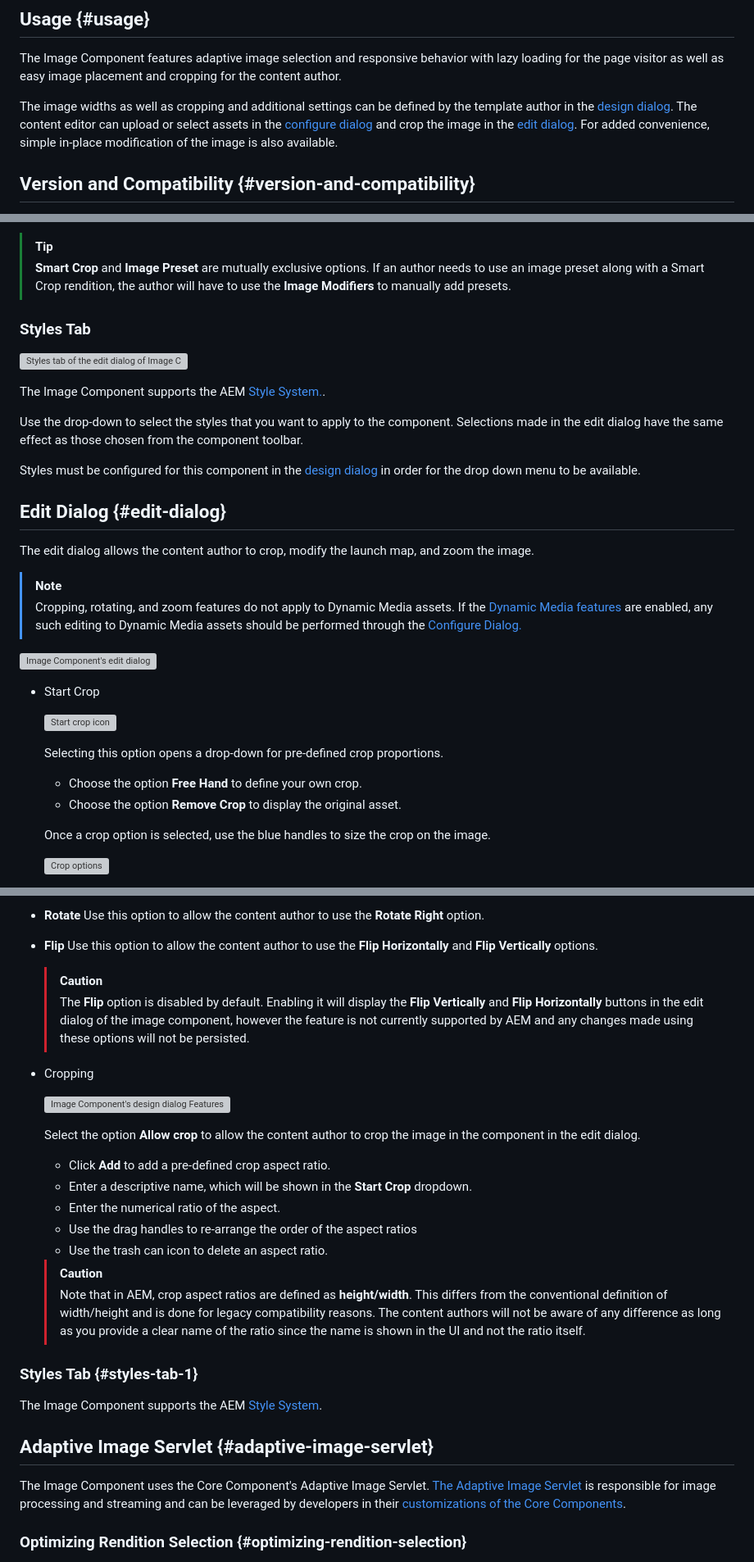
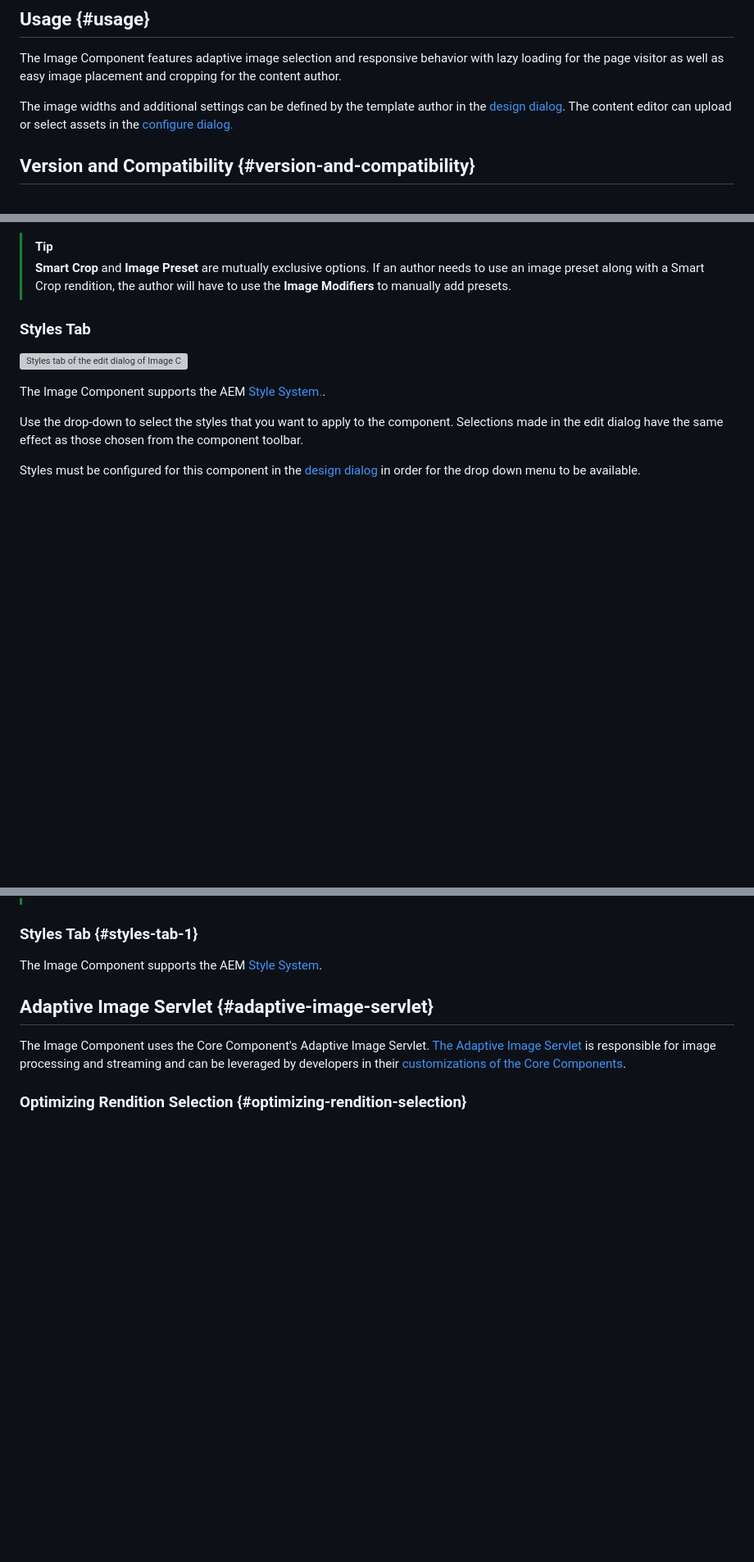
Before and after one commit to AdobeDocs/experience-manager-core-components.en, a Markdown page: help/components/image.md, 3 parts joined by grey strips. Shown at 82% size. Drawn GitHub-style; blank space fills up the shorter version; grey boxes are pictures that could not be loaded.

```diff
--- a/help/components/image.md
+++ b/help/components/image.md
@@ -12,7 +12,7 @@ The Core Component Image Component is an adaptive image component that features
 
 The Image Component features adaptive image selection and responsive behavior with lazy loading for the page visitor as well as easy image placement and cropping for the content author.
 
-The image widths as well as cropping and additional settings can be defined by the template author in the [design dialog](#design-dialog). The content editor can upload or select assets in the [configure dialog](#configure-dialog) and crop the image in the [edit dialog](#edit-dialog). For added convenience, simple in-place modification of the image is also available.
+The image widths and additional settings can be defined by the template author in the [design dialog](#design-dialog). The content editor can upload or select assets in the [configure dialog.](#configure-dialog)
 
 ## Version and Compatibility {#version-and-compatibility}
 
@@ -127,26 +127,3 @@ Use the drop-down to select the styles that you want to apply to the component.
 
 Styles must be configured for this component in the [design dialog](#design-dialog) in order for the drop down menu to be available.
 
-## Edit Dialog {#edit-dialog}
-
-The edit dialog allows the content author to crop, modify the launch map, and zoom the image.
-
->[!NOTE]
->
->Cropping, rotating, and zoom features do not apply to Dynamic Media assets. If the [Dynamic Media features](#dynamic-media) are enabled, any such editing to Dynamic Media assets should be performed through the [Configure Dialog.](#configure-dialog)
-
-![Image Component's edit dialog](/help/assets/image-edit.png)
-
-* Start Crop
-
-  ![Start crop icon](/help/assets/image-start-crop.png)
-
-  Selecting this option opens a drop-down for pre-defined crop proportions.
-
-  * Choose the option **Free Hand** to define your own crop.
-  * Choose the option **Remove Crop** to display the original asset.
-
-  Once a crop option is selected, use the blue handles to size the crop on the image.
-
-  ![Crop options](/help/assets/image-crop-options.png)
-
@@ -238,26 +159,3 @@ On the **Features** tab you can define which options are available to the conten
-* **Rotate**
-  Use this option to allow the content author to use the **Rotate Right** option.
-* **Flip**
-  Use this option to allow the content author to use the **Flip Horizontally** and **Flip Vertically** options.
-
-  >[!CAUTION]
-  >
-  >The **Flip** option is disabled by default. Enabling it will display the **Flip Vertically** and **Flip Horizontally** buttons in the edit dialog of the image component, however the feature is not currently supported by AEM and any changes made using these options will not be persisted.
-
-* Cropping
-
-  ![Image Component's design dialog Features tab](/help/assets/image-design-features-cropping.png)
-
-  Select the option **Allow crop** to allow the content author to crop the image in the component in the edit dialog.
-  * Click **Add** to add a pre-defined crop aspect ratio.
-  * Enter a descriptive name, which will be shown in the **Start Crop** dropdown.
-  * Enter the numerical ratio of the aspect.
-  * Use the drag handles to re-arrange the order of the aspect ratios
-  * Use the trash can icon to delete an aspect ratio.
-
-  >[!CAUTION]
-  >
-  >Note that in AEM, crop aspect ratios are defined as **height/width**. This differs from the conventional definition of width/height and is done for legacy compatibility reasons. The content authors will not be aware of any difference as long as you provide a clear name of the ratio since the name is shown in the UI and not the ratio itself.
 
 ### Styles Tab {#styles-tab-1}
 
```
Also changed, not shown: other parts of help/components/image.md (+11 -67 lines), help/assets/image-design-main.png.
